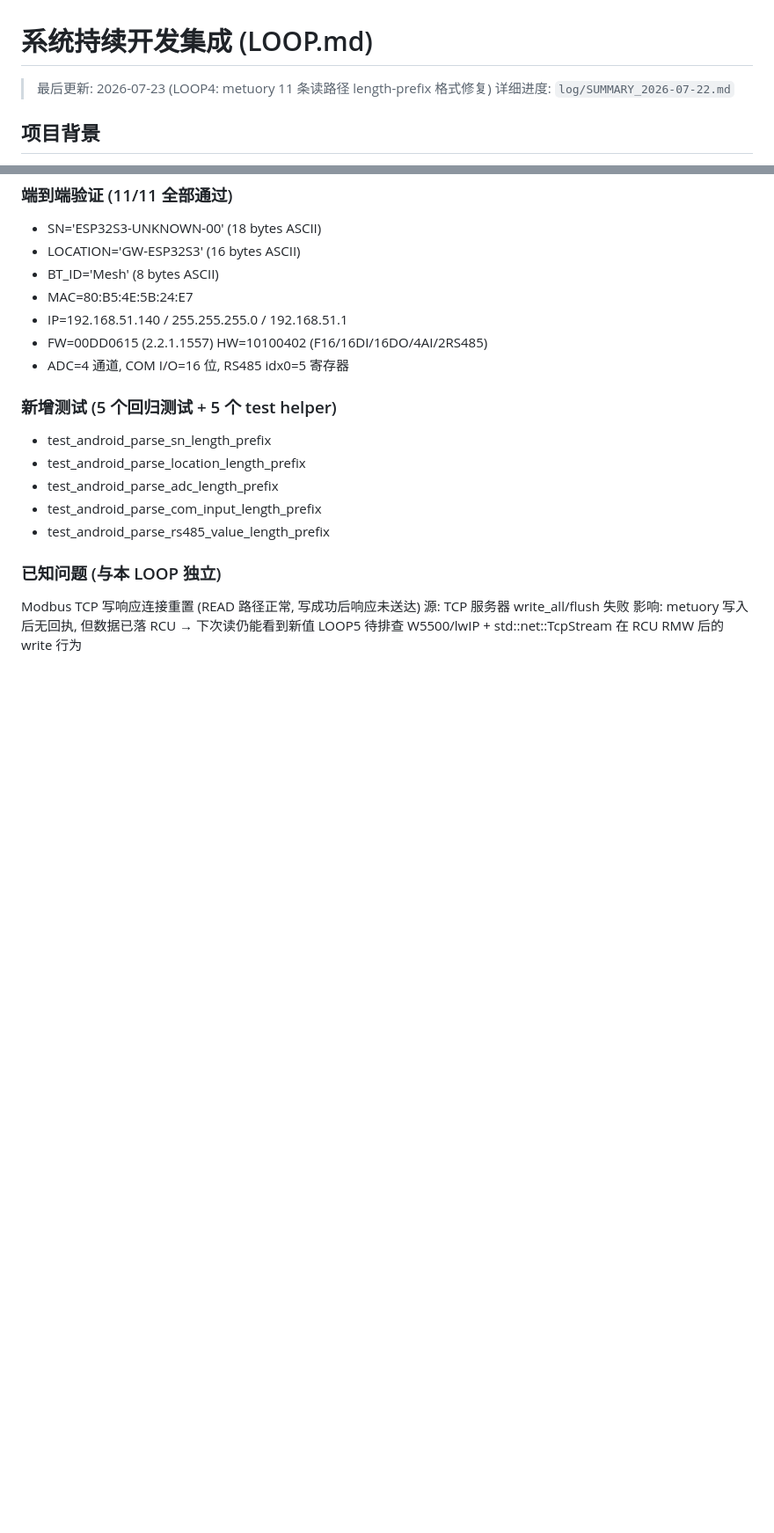
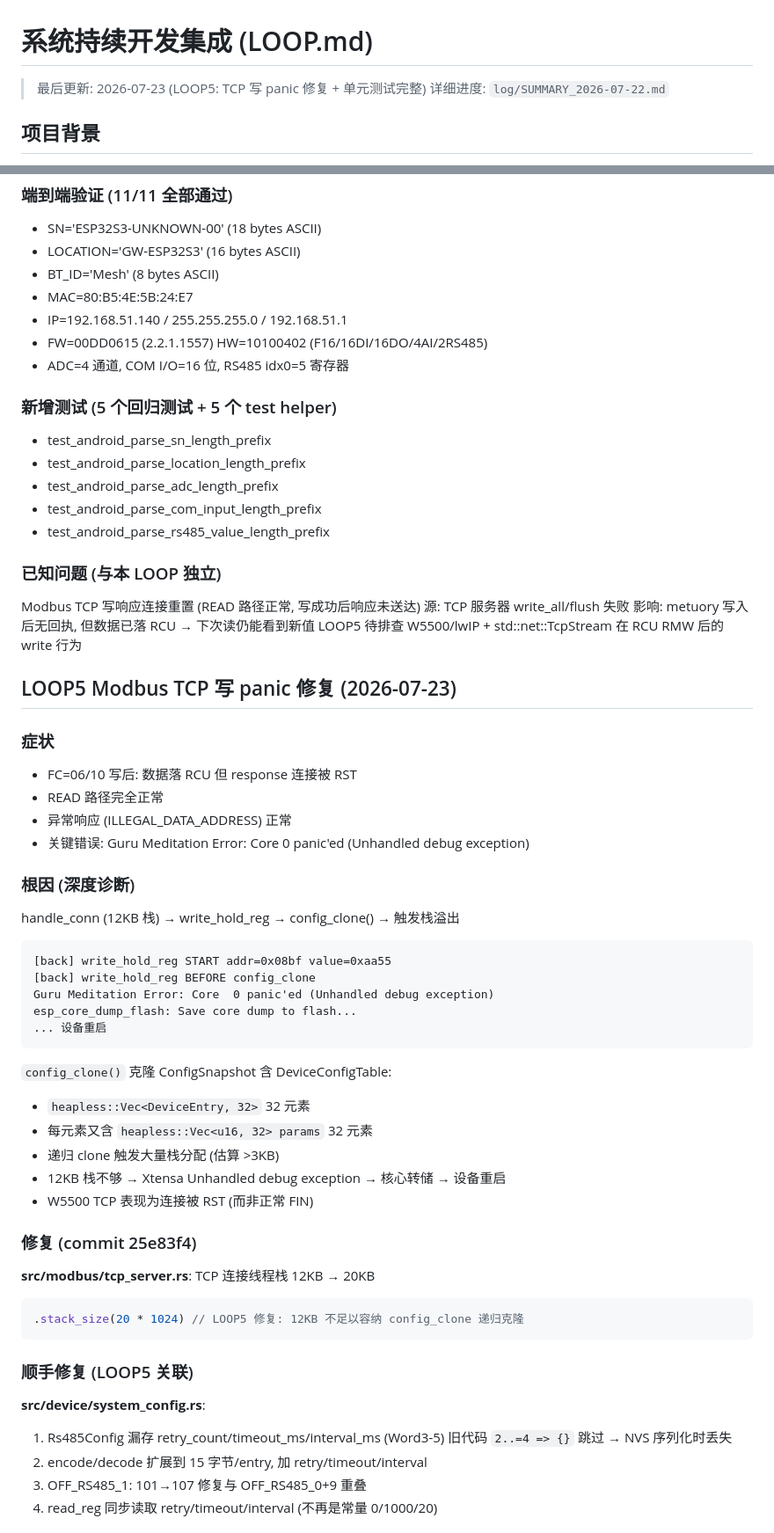
Before and after one commit to takkuumi/idf, a Markdown page: docs/LOOP.md, 2 parts joined by grey strips. Shown at 88% size. Drawn GitHub-style; blank space fills up the shorter version.

Commit message:
docs: LOOP5 - Modbus TCP 写 panic 修复记录

````diff
--- a/docs/LOOP.md
+++ b/docs/LOOP.md
@@ -1,6 +1,6 @@
 # 系统持续开发集成 (LOOP.md)
 
-> 最后更新: 2026-07-23 (LOOP4: metuory 11 条读路径 length-prefix 格式修复)
+> 最后更新: 2026-07-23 (LOOP5: TCP 写 panic 修复 + 单元测试完整)
 > 详细进度: `log/SUMMARY_2026-07-22.md`
 
 ## 项目背景
@@ -116,3 +116,42 @@ Modbus TCP 写响应连接重置 (READ 路径正常, 写成功后响应未送达
 影响: metuory 写入后无回执, 但数据已落 RCU → 下次读仍能看到新值
 LOOP5 待排查 W5500/lwIP + std::net::TcpStream 在 RCU RMW 后的 write 行为
 
+## LOOP5 Modbus TCP 写 panic 修复 (2026-07-23)
+
+### 症状
+- FC=06/10 写后: 数据落 RCU 但 response 连接被 RST
+- READ 路径完全正常
+- 异常响应 (ILLEGAL_DATA_ADDRESS) 正常
+- 关键错误: Guru Meditation Error: Core 0 panic'ed (Unhandled debug exception)
+
+### 根因 (深度诊断)
+handle_conn (12KB 栈) → write_hold_reg → config_clone() → 触发栈溢出
+```
+[back] write_hold_reg START addr=0x08bf value=0xaa55
+[back] write_hold_reg BEFORE config_clone
+Guru Meditation Error: Core  0 panic'ed (Unhandled debug exception)
+esp_core_dump_flash: Save core dump to flash...
+... 设备重启
+```
+
+`config_clone()` 克隆 ConfigSnapshot 含 DeviceConfigTable:
+- `heapless::Vec<DeviceEntry, 32>` 32 元素
+- 每元素又含 `heapless::Vec<u16, 32> params` 32 元素
+- 递归 clone 触发大量栈分配 (估算 >3KB)
+- 12KB 栈不够 → Xtensa Unhandled debug exception → 核心转储 → 设备重启
+- W5500 TCP 表现为连接被 RST (而非正常 FIN)
+
+### 修复 (commit 25e83f4)
+**src/modbus/tcp_server.rs**: TCP 连接线程栈 12KB → 20KB
+```rust
+.stack_size(20 * 1024) // LOOP5 修复: 12KB 不足以容纳 config_clone 递归克隆
+```
+
+### 顺手修复 (LOOP5 关联)
+**src/device/system_config.rs**:
+1. Rs485Config 漏存 retry_count/timeout_ms/interval_ms (Word3-5)
+   旧代码 `2..=4 => {}` 跳过 → NVS 序列化时丢失
+2. encode/decode 扩展到 15 字节/entry, 加 retry/timeout/interval
+3. OFF_RS485_1: 101→107 修复与 OFF_RS485_0+9 重叠
+4. read_reg 同步读取 retry/timeout/interval (不再是常量 0/1000/20)
+
````
Also changed, not shown: other parts of docs/LOOP.md (+17 -0 lines).
